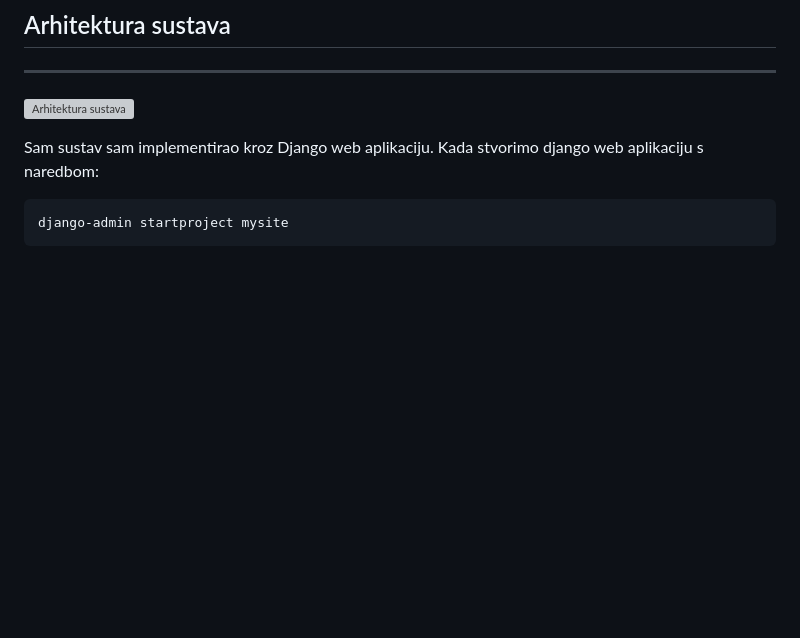
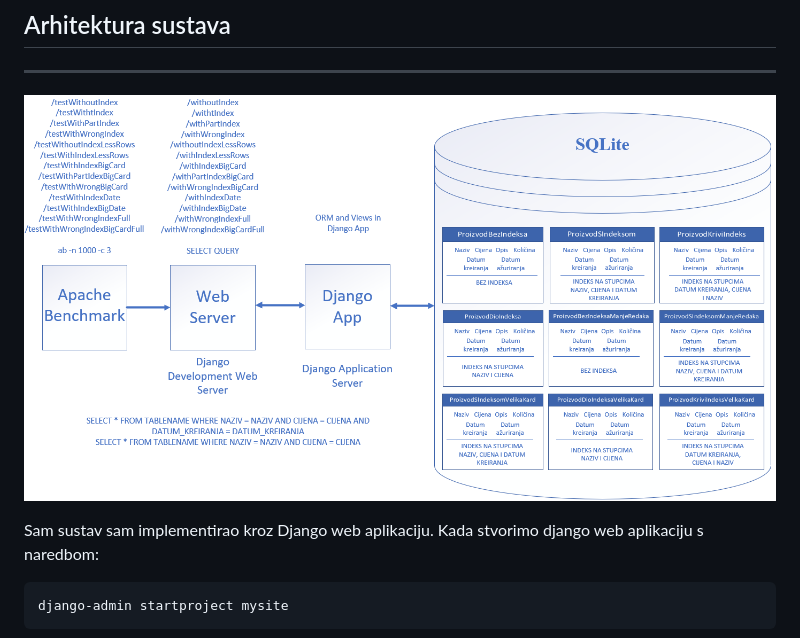
Before and after one commit to T30M47/ExperimentalWork, a Markdown page: benchmark_report.md, the part around the change. Drawn GitHub-style; blank space fills up the shorter version; grey boxes are pictures that could not be loaded.

````diff
--- a/benchmark_report.md
+++ b/benchmark_report.md
@@ -30,7 +30,7 @@ Konkatenirani indeks može pridonijeti u različitim vrstama aplikacija i sluča
 
 ---
 
-![Arhitektura sustava](system_architecture.png)
+![Arhitektura sustava](system_archit.png)
 
 Sam sustav sam implementirao kroz Django web aplikaciju. Kada stvorimo django web aplikaciju s naredbom:
 ```
````
